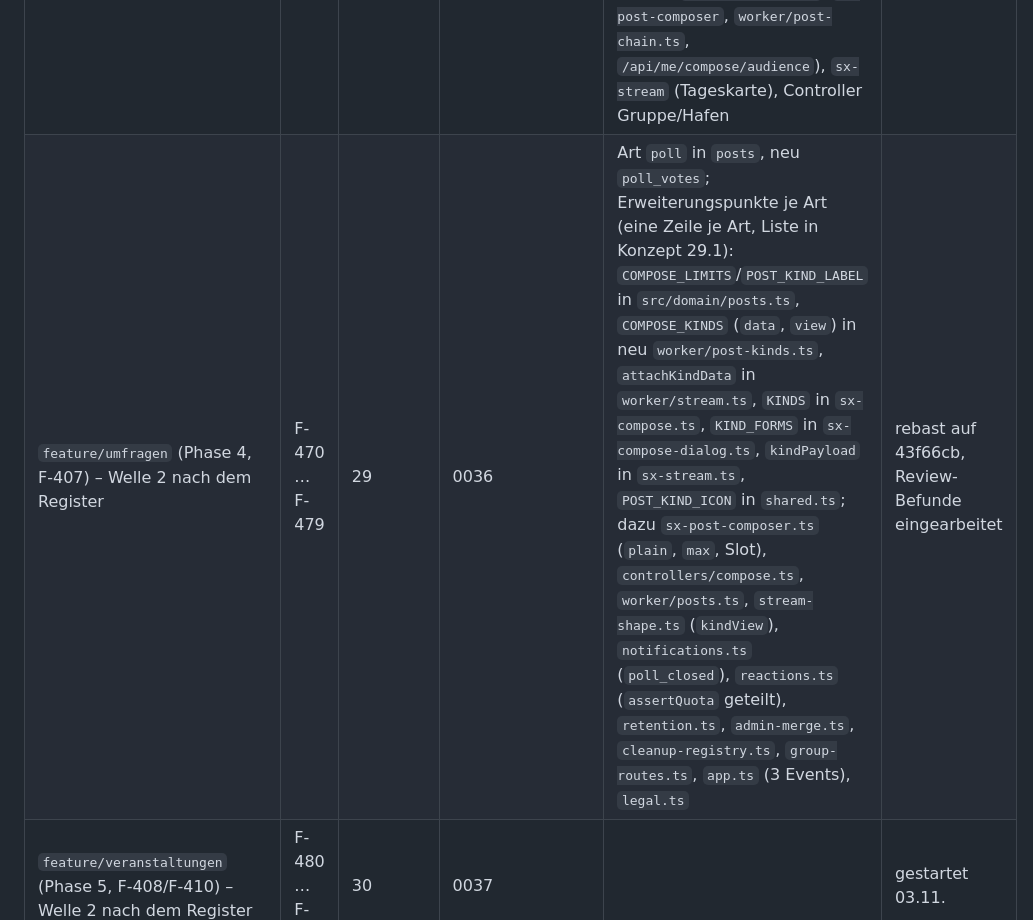
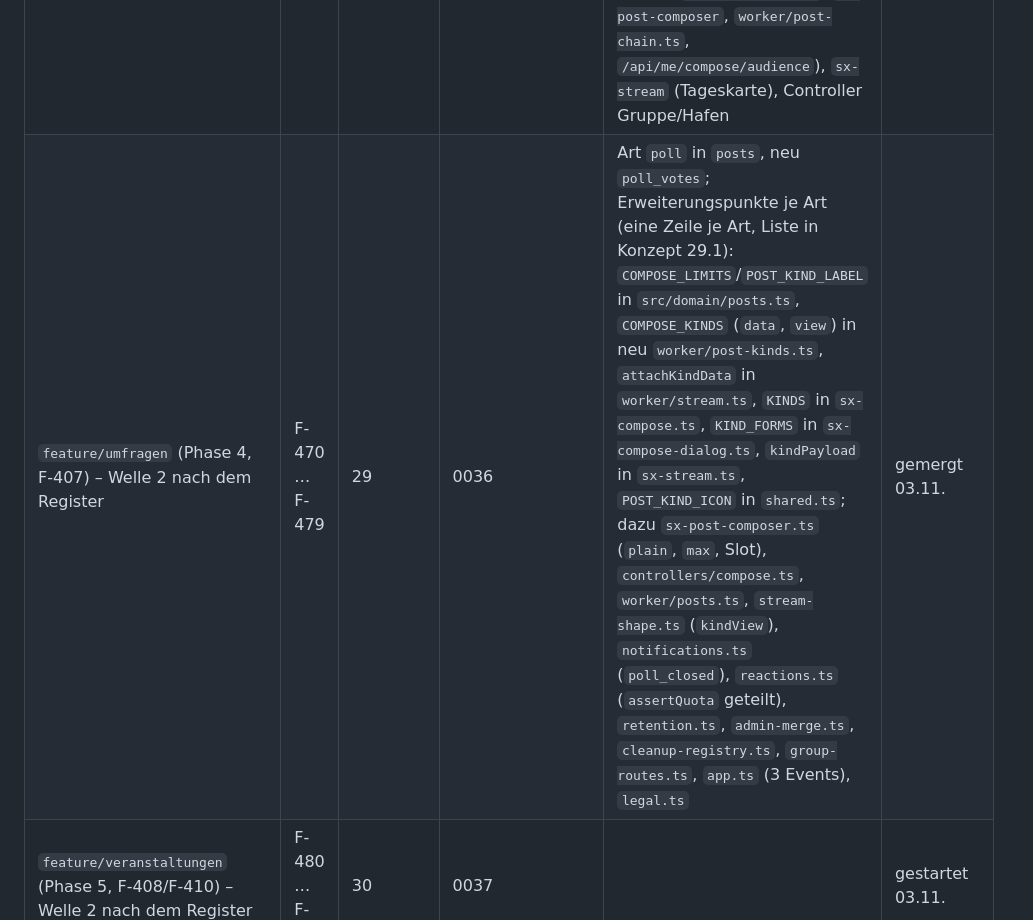
Before and after one commit to tofixx/sailing-explorer, a Markdown page: docs/ROADMAP.md, the part around the change. Drawn GitHub-style.

Commit message:
Roadmap: Umfragen gemergt
Co-Authored-By: Claude Opus 5.5 <noreply@anthropic.com>

```diff
--- a/docs/ROADMAP.md
+++ b/docs/ROADMAP.md
@@ -123,7 +123,7 @@ sie starten. „Berührt“ füllt der bauende Agent zu Beginn aus seiner Skizze
 | `feature/loesch-register` (Lösch-Register, Sichtbarkeits-Bausteine, R 1/R 3) – Welle 1 | F-451 … F-454 | – | – | neu `worker/cleanup-registry.ts`, `worker/visible-sql.ts`; SQL-Literale (Sichtbarkeit/Sperre) in `discover.ts`, `gallery.ts`, `harbors.ts`, `boats.ts`, `posts.ts`, `shares.ts`, `follows.ts`, `share-context.ts`, `share-groups.ts`, `post-chain.ts`, `invites.ts`, `reactions.ts`, `groups.ts` (nur Lese-SQL); Löschbatch Törn `shares.ts`/`retention.ts`. Nicht: `stream*.ts`, `activity.ts`, `notifications.ts`, `group-digest.ts`, `profiles.ts`, `logbook.ts` | gemergt 03.11. |
 | `feature/fahrtenbuch-jahre` (Phase 8: Verwaltungsbereich, Fahrtenbuch nach Jahren, F-411/F-412/F-418) – Welle 1 | F-455 … F-464 | 27 | 0034 (nicht gebraucht) | `shares.log` (Schema `parseLog`), neue `GET /api/me/logbook[.csv]` (`worker/logbook-list.ts`, Crew-Bedingung in `logbook-sql.ts`), `sx-logbook-form`/`-panel`, `sx-my-posts` (Reiter „Fahrtenbuch“ entfällt), `sx-account-menu`, `url-state.ts`, `app.ts`, `app.css` (Druck), `legal.ts`; keine Streams, Caches, Zähler, Löschwege | gemergt 03.11. (0034 frei geblieben) |
 | `feature/grosse-gruppen` (Phase 6: Publikums-Hinweis, Tageszusammenfassung, F-417) – Welle 1 | F-465 … F-469 | 28 | 0035 | Streams beim Lesen (`worker/stream.ts`, neu `worker/stream-days.ts`), Gruppen- und Hafen-Stream samt 60-s-Cache, `GROUP_LIMITS` (`src/domain/limits.ts`), `groups.day_summary` (Gruppen-Einstellung, `worker/groups.ts`, `sx-group-page`), Plus-Knopf-Dialog (`sx-compose-dialog`, `sx-post-composer`, `worker/post-chain.ts`, `/api/me/compose/audience`), `sx-stream` (Tageskarte), Controller Gruppe/Hafen | gemergt 03.11. |
-| `feature/umfragen` (Phase 4, F-407) – Welle 2 nach dem Register | F-470 … F-479 | 29 | 0036 | Art `poll` in `posts`, neu `poll_votes`; Erweiterungspunkte je Art (eine Zeile je Art, Liste in Konzept 29.1): `COMPOSE_LIMITS`/`POST_KIND_LABEL` in `src/domain/posts.ts`, `COMPOSE_KINDS` (`data`, `view`) in neu `worker/post-kinds.ts`, `attachKindData` in `worker/stream.ts`, `KINDS` in `sx-compose.ts`, `KIND_FORMS` in `sx-compose-dialog.ts`, `kindPayload` in `sx-stream.ts`, `POST_KIND_ICON` in `shared.ts`; dazu `sx-post-composer.ts` (`plain`, `max`, Slot), `controllers/compose.ts`, `worker/posts.ts`, `stream-shape.ts` (`kindView`), `notifications.ts` (`poll_closed`), `reactions.ts` (`assertQuota` geteilt), `retention.ts`, `admin-merge.ts`, `cleanup-registry.ts`, `group-routes.ts`, `app.ts` (3 Events), `legal.ts` | rebast auf 43f66cb, Review-Befunde eingearbeitet |
+| `feature/umfragen` (Phase 4, F-407) – Welle 2 nach dem Register | F-470 … F-479 | 29 | 0036 | Art `poll` in `posts`, neu `poll_votes`; Erweiterungspunkte je Art (eine Zeile je Art, Liste in Konzept 29.1): `COMPOSE_LIMITS`/`POST_KIND_LABEL` in `src/domain/posts.ts`, `COMPOSE_KINDS` (`data`, `view`) in neu `worker/post-kinds.ts`, `attachKindData` in `worker/stream.ts`, `KINDS` in `sx-compose.ts`, `KIND_FORMS` in `sx-compose-dialog.ts`, `kindPayload` in `sx-stream.ts`, `POST_KIND_ICON` in `shared.ts`; dazu `sx-post-composer.ts` (`plain`, `max`, Slot), `controllers/compose.ts`, `worker/posts.ts`, `stream-shape.ts` (`kindView`), `notifications.ts` (`poll_closed`), `reactions.ts` (`assertQuota` geteilt), `retention.ts`, `admin-merge.ts`, `cleanup-registry.ts`, `group-routes.ts`, `app.ts` (3 Events), `legal.ts` | gemergt 03.11. |
 | `feature/veranstaltungen` (Phase 5, F-408/F-410) – Welle 2 nach dem Register | F-480 … F-489 | 30 | 0037 | | gestartet 03.11. |
 | `feature/galerie` (Phase 7, Neubau `photos`) – Welle 2 nach dem Register | F-490 … F-499 | 31 | 0038, 0039 | | gestartet 03.11. |
 | `feature/wertung` (Phase 9, F-413/F-414) – Welle 3 nach Phase 8 | F-500 … F-509 | 32 | 0040 | | reserviert |
```
